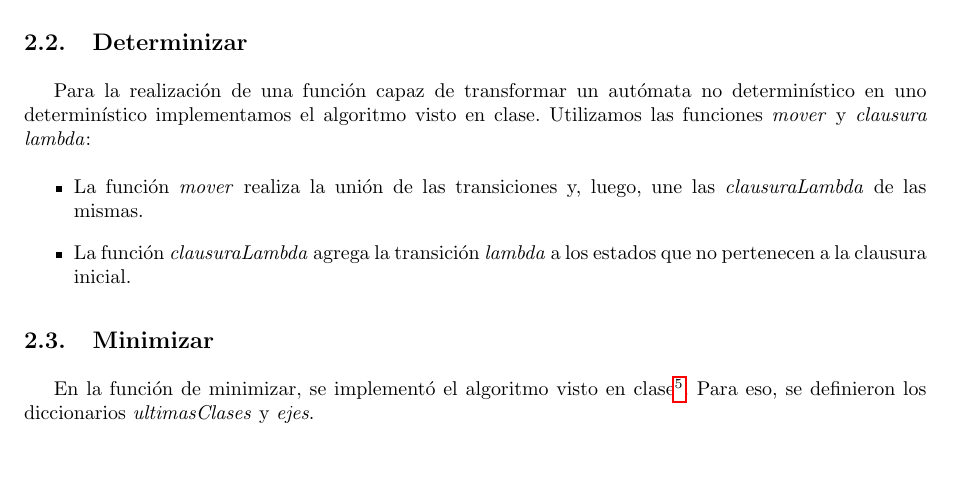
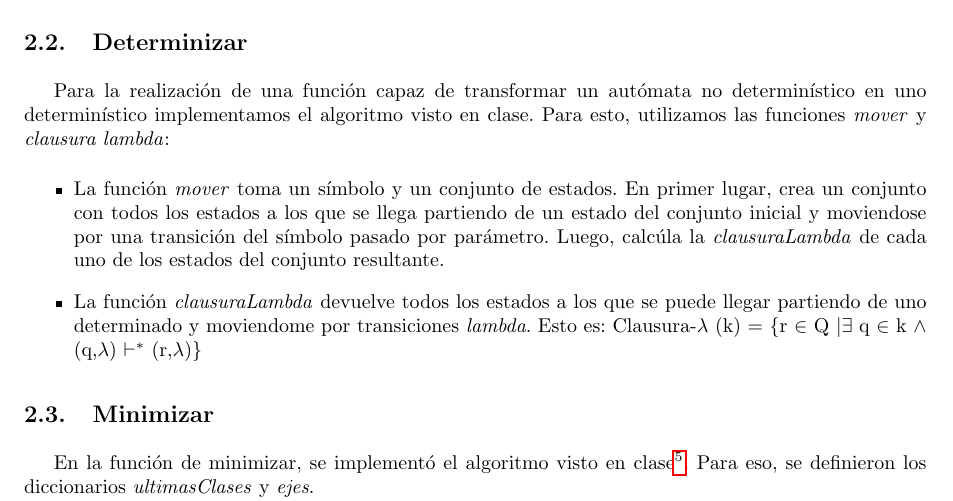
Before and after one commit to sizcovich/Tleng, a LaTeX document (TP1/informe/informe.tex): part of page 4 of 6, cut so that both start at the same text, the shorter picture padded with empty space. Compiled offline with pdfLaTeX.

Commit message:
determinizar

```diff
--- a/TP1/informe/informe.tex
+++ b/TP1/informe/informe.tex
@@ -167,10 +167,11 @@ Para crear un autómata a partir de una expresión regular, implementamos un alg
 Para diferenciar los estados provenientes de uno u otro autómata, agregamos un ``-1'' o un ``-2'' a cada estado, dependiendo de su autómata de origen.
 
 \subsection{Determinizar}
-Para la realización de una función capaz de transformar un autómata no determinístico en uno determinístico implementamos el algoritmo visto en clase. Utilizamos las funciones \textit{mover} y \textit{clausura lambda}:
+Para la realización de una función capaz de transformar un autómata no determinístico en uno determinístico implementamos el algoritmo visto en clase. Para esto, utilizamos las funciones \textit{mover} y \textit{clausura lambda}:
 \begin{itemize}
-\item La función \textit{mover} realiza la unión de las transiciones y, luego, une las \textit{clausuraLambda} de las mismas.
-\item La función \textit{clausuraLambda} agrega la transición \textit{lambda} a los estados que no pertenecen a la clausura inicial.
+\item La función \textit{mover} toma un símbolo y un conjunto de estados. En primer lugar, crea un conjunto con todos los estados a los que se llega partiendo de un estado del conjunto inicial y moviendose por una transición del símbolo pasado por parámetro. Luego, calcúla la \textit{clausuraLambda} de cada uno de los estados del conjunto resultante.
+\item La función \textit{clausuraLambda} devuelve todos los estados a los que se puede llegar partiendo de uno determinado y moviendome por transiciones \textit{lambda}. Esto es:
+Clausura-$\lambda$ (k) = \{r $\in$ Q $| \exists$ q $\in$ k $\land$ (q,$\lambda$) $\vdash^{*}$ (r,$\lambda$)\}
 \end{itemize}
 
 \subsection{Minimizar}
```
